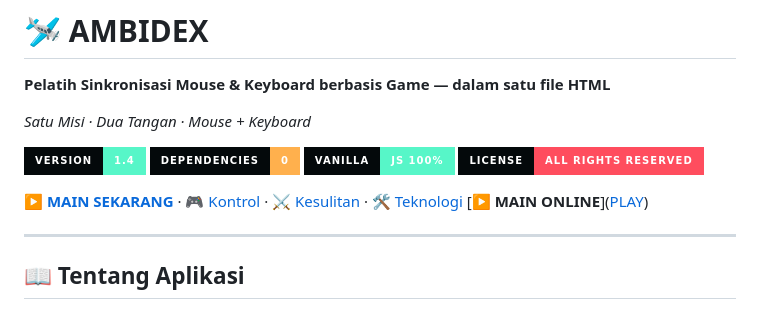
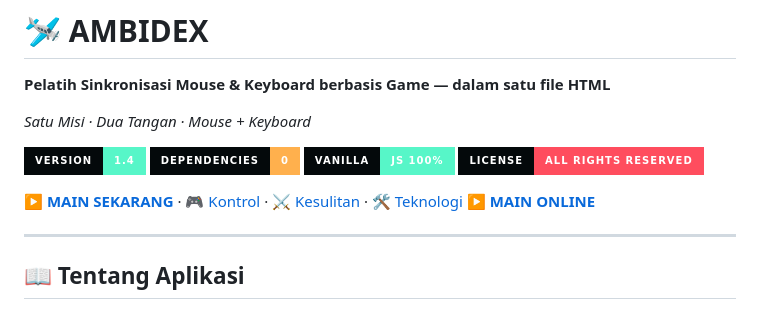
Before and after one commit to verihusaeni/ambi-dex, a Markdown page: README.md, the part around the change. GitHub-like rendering; badges without logos.

```diff
--- a/README.md
+++ b/README.md
@@ -9,7 +9,7 @@
 ![Vanilla JS](https://img.shields.io/badge/vanilla-JS_100%25-57f6c8?style=for-the-badge&labelColor=04090b)
 ![License](https://img.shields.io/badge/license-All_Rights_Reserved-ff4d5e?style=for-the-badge&labelColor=04090b)
 
-[▶️ **MAIN SEKARANG**](#-cara-memulai) · [🎮 Kontrol](#-kontrol) · [⚔️ Kesulitan](#-tingkat-kesulitan) · [🛠️ Teknologi](#️-teknologi) [▶️ **MAIN ONLINE**](<a href="https://verihusaeni.github.io/ambi-dex">PLAY</a>)
+[▶️ **MAIN SEKARANG**](#-cara-memulai) · [🎮 Kontrol](#-kontrol) · [⚔️ Kesulitan](#-tingkat-kesulitan) · [🛠️ Teknologi](#️-teknologi) <a href="https://verihusaeni.github.io/ambi-dex">▶️ **MAIN ONLINE**</a>
 
 </div>
 
```
